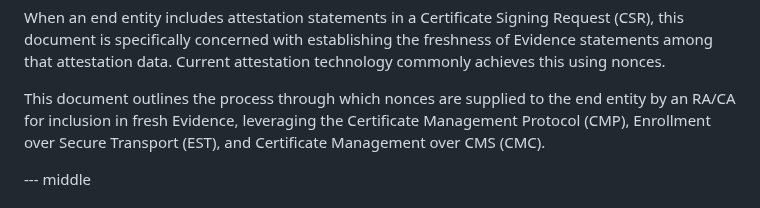
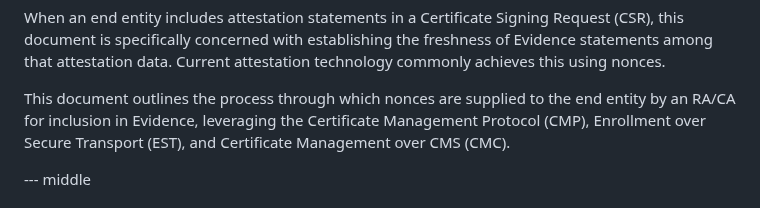
Before and after one commit to lamps-wg/lamps-attestation-freshness, a Markdown page: draft-ietf-lamps-attestation-freshness.md, the part around the change. GitHub-like rendering.

```diff
--- a/draft-ietf-lamps-attestation-freshness.md
+++ b/draft-ietf-lamps-attestation-freshness.md
@@ -112,7 +112,7 @@ that attestation data. Current attestation technology
 commonly achieves this using nonces.
 
 This document outlines the process through which nonces are supplied to the end entity by an RA/CA
-for inclusion in fresh Evidence, leveraging the Certificate Management Protocol (CMP), Enrollment
+for inclusion in Evidence, leveraging the Certificate Management Protocol (CMP), Enrollment
 over Secure Transport (EST), and Certificate Management over CMS (CMC).
 
 --- middle
```
